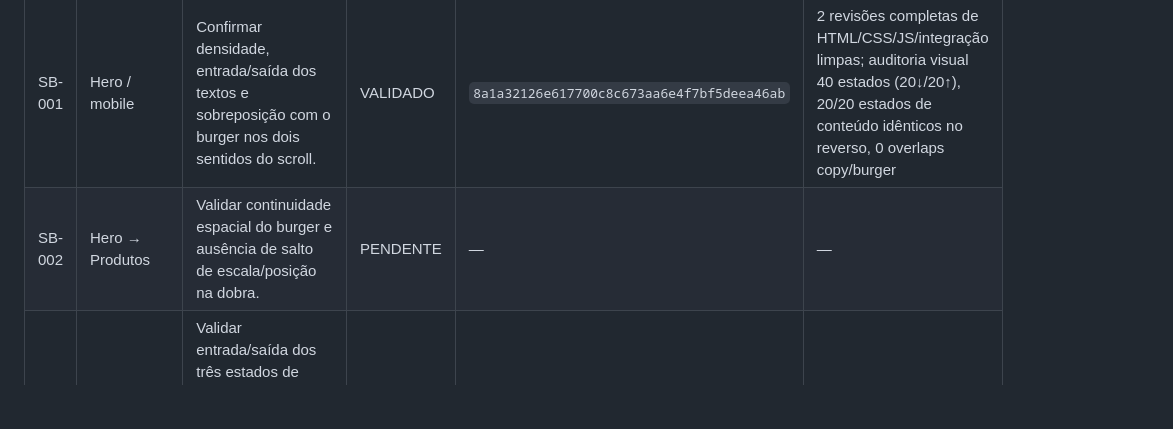
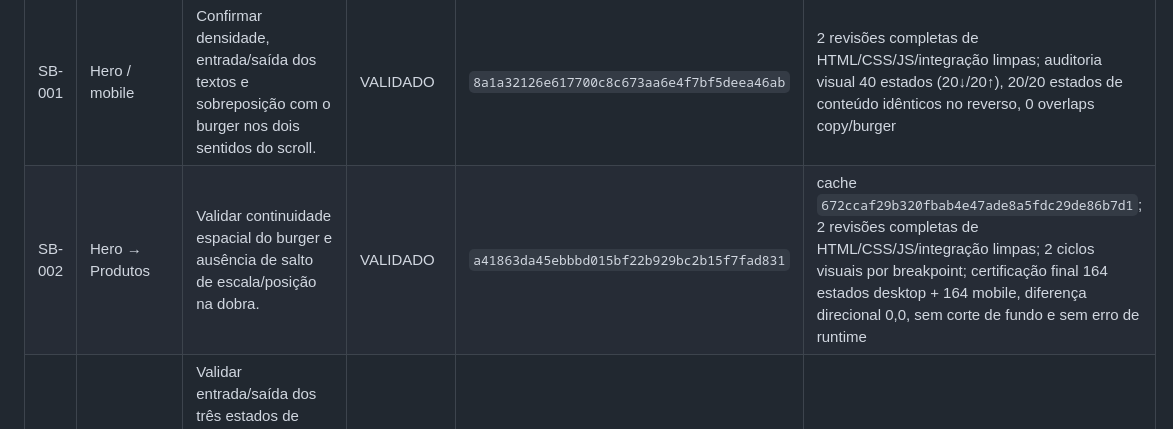
Before and after one commit to Carloszw45/prototipos-sites, a Markdown page: senhor-burger/AUDITORIA_INCREMENTAL.md, the part around the change. Drawn GitHub-style; blank space fills up the shorter version.

Commit message:
audit: valida SB-002 hero para produtos

```diff
--- a/senhor-burger/AUDITORIA_INCREMENTAL.md
+++ b/senhor-burger/AUDITORIA_INCREMENTAL.md
@@ -21,7 +21,7 @@
 | ID | Área | Problema / objetivo | Estado | Commit da correção | Validação |
 |---|---|---|---|---|---|
 | SB-001 | Hero / mobile | Confirmar densidade, entrada/saída dos textos e sobreposição com o burger nos dois sentidos do scroll. | VALIDADO | `8a1a32126e617700c8c673aa6e4f7bf5deea46ab` | 2 revisões completas de HTML/CSS/JS/integração limpas; auditoria visual 40 estados (20↓/20↑), 20/20 estados de conteúdo idênticos no reverso, 0 overlaps copy/burger |
-| SB-002 | Hero → Produtos | Validar continuidade espacial do burger e ausência de salto de escala/posição na dobra. | PENDENTE | — | — |
+| SB-002 | Hero → Produtos | Validar continuidade espacial do burger e ausência de salto de escala/posição na dobra. | VALIDADO | `a41863da45ebbbd015bf22b929bc2b15f7fad831` | cache `672ccaf29b320fbab4e47ade8a5fdc29de86b7d1`; 2 revisões completas de HTML/CSS/JS/integração limpas; 2 ciclos visuais por breakpoint; certificação final 164 estados desktop + 164 mobile, diferença direcional 0,0, sem corte de fundo e sem erro de runtime |
 | SB-003 | Produtos | Validar entrada/saída dos três estados de copy e recomposição das camadas sem disputa de transform/opacity. | PENDENTE | — | — |
 | SB-004 | Produtos → Casa | Validar escala do burger até a mesa e eliminar qualquer intervalo visual morto ou queda brusca de presença. | PENDENTE | — | — |
 | SB-005 | Casa | Validar crescimento da fotografia, legibilidade da copy e comportamento reverso sem resíduos. | PENDENTE | — | — |
```
